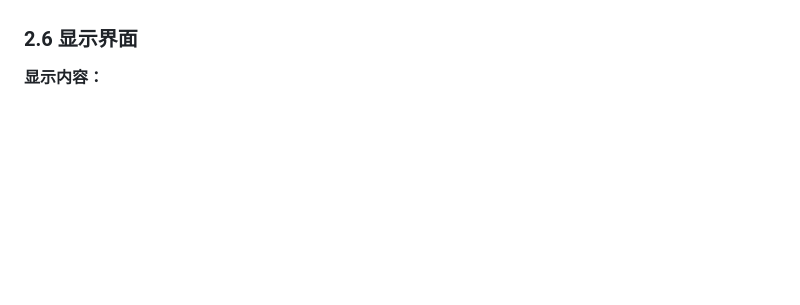
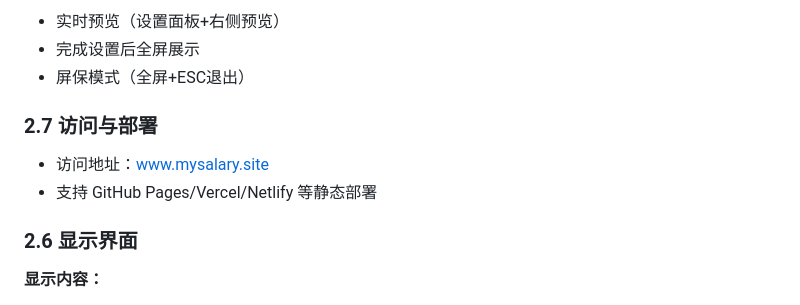
Before and after one commit to MakermingOne/Real-time-salary, a Markdown page: PRD.md, the part around one of its changes. Rendered like a GitHub page; blank space fills up the shorter version.

```diff
--- a/PRD.md
+++ b/PRD.md
@@ -65,3 +67,11 @@
+- 实时预览（设置面板+右侧预览）
+- 完成设置后全屏展示
+- 屏保模式（全屏+ESC退出）
+
+### 2.7 访问与部署
+
+- 访问地址：[www.mysalary.site](https://www.mysalary.site)
+- 支持 GitHub Pages/Vercel/Netlify 等静态部署
 
 ### 2.6 显示界面
 
```
Also changed, not shown: other parts of PRD.md (+34 -32 lines), README.md (added, +34 -0 lines).
